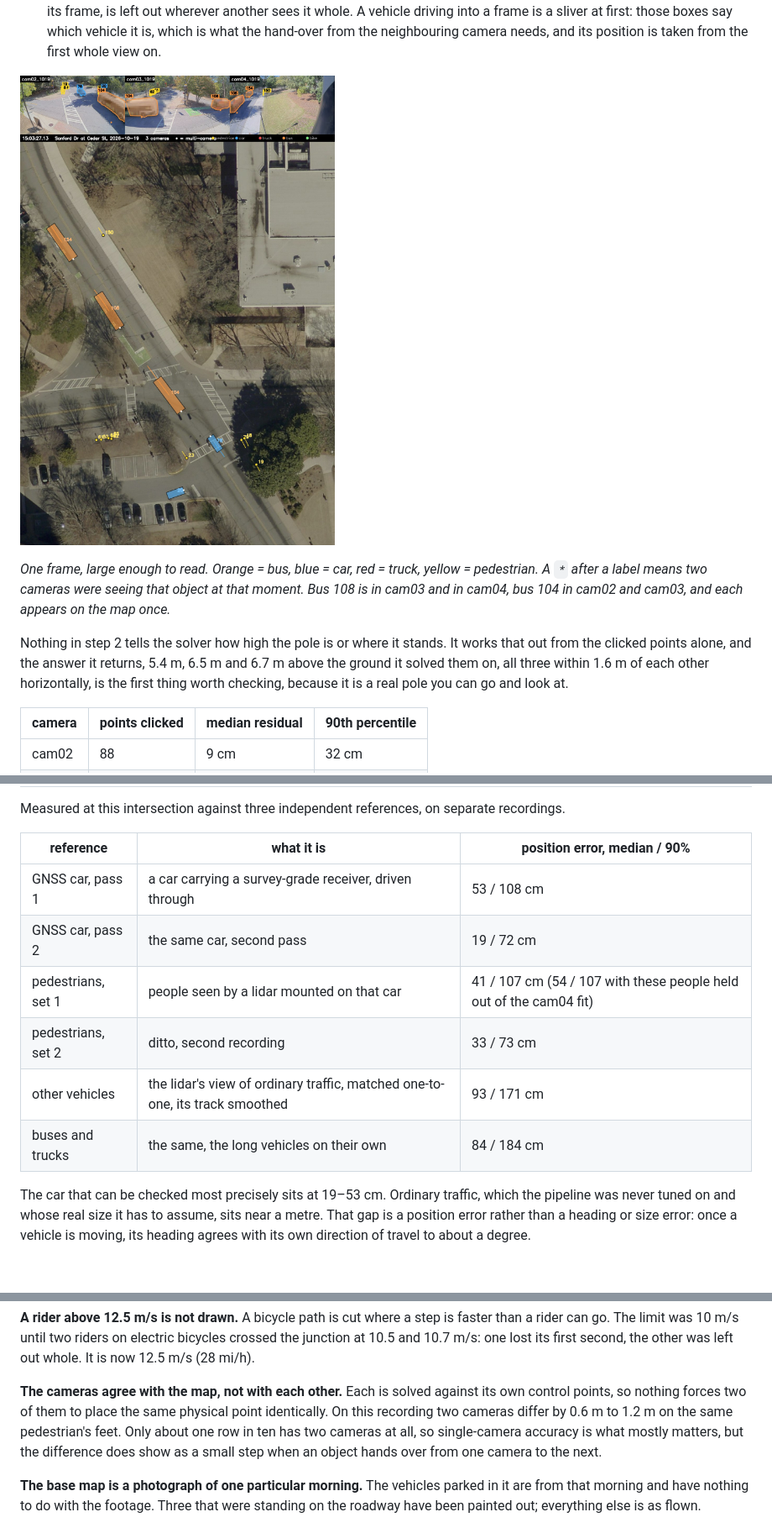
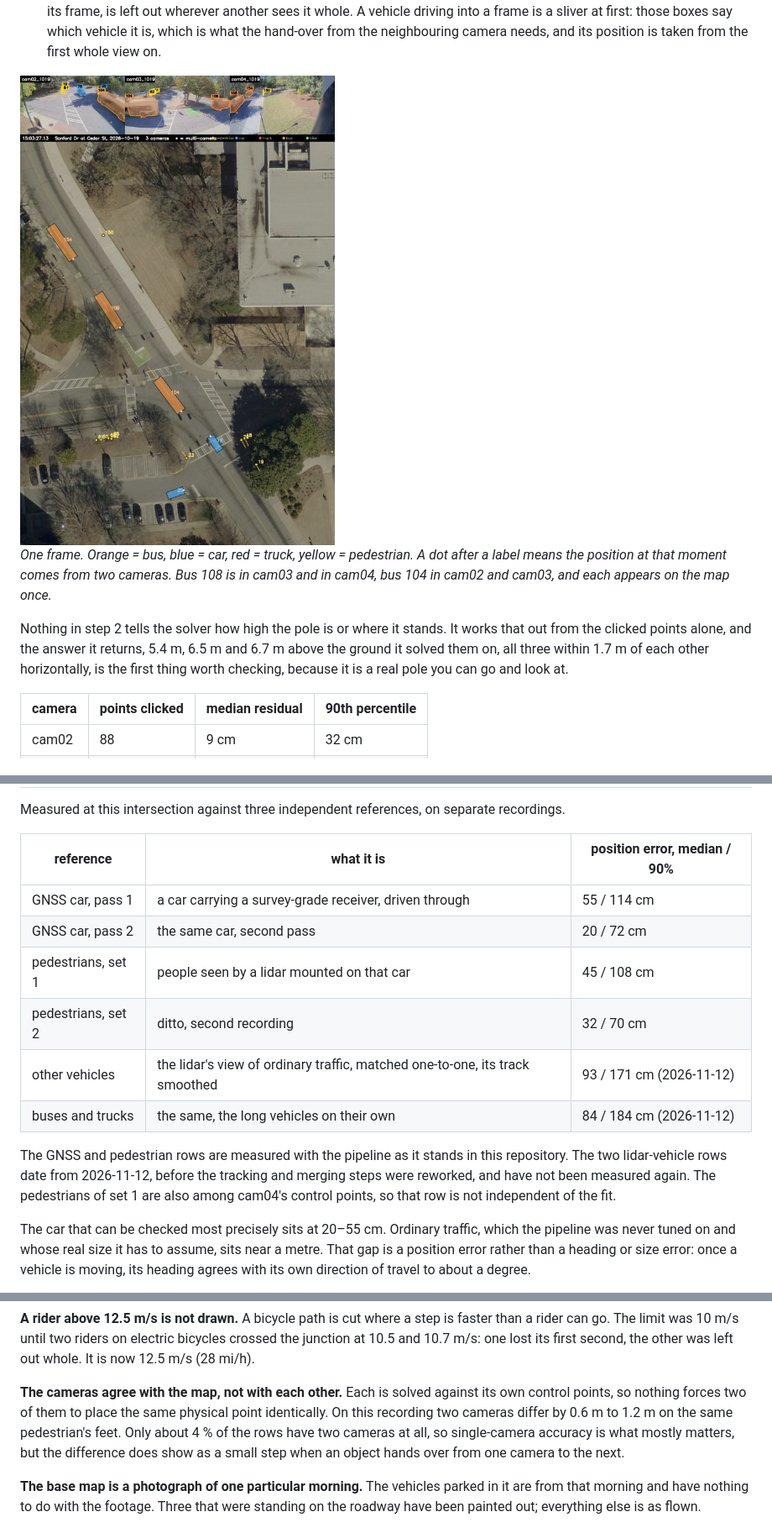
Before and after one commit to Franceswww/curbsight, a Markdown page: README.md, 3 parts joined by grey strips. Shown at 84% size. Drawn GitHub-style; pictures changed too: figures/fused_frame.jpg; blank space fills up the shorter version.

```diff
--- a/README.md
+++ b/README.md
@@ -187,15 +187,15 @@ pickup's path (1.47 s).
    is what the hand-over from the neighbouring camera needs, and its position is taken from the
    first whole view on.
 
-![Three cameras, one map](figures/fused_frame.jpg)
+<img src="figures/fused_frame.jpg" alt="Three cameras, one map" width="420">
 
-*One frame, large enough to read. Orange = bus, blue = car, red = truck, yellow = pedestrian. A `*`
-after a label means two cameras were seeing that object at that moment. Bus 108 is in cam03 and in
-cam04, bus 104 in cam02 and cam03, and each appears on the map once.*
+*One frame. Orange = bus, blue = car, red = truck, yellow = pedestrian. A dot after a label means
+the position at that moment comes from two cameras. Bus 108 is in cam03 and in cam04, bus 104 in
+cam02 and cam03, and each appears on the map once.*
 
 Nothing in step 2 tells the solver how high the pole is or where it stands. It works that out from
 the clicked points alone, and the answer it returns, 5.4 m, 6.5 m and 6.7 m above the ground it
-solved them on, all three within 1.6 m of each other horizontally, is the first thing worth
+solved them on, all three within 1.7 m of each other horizontally, is the first thing worth
 checking, because it is a real pole you can go and look at.
 
 | camera | points clicked | median residual | 90th percentile |
@@ -248,14 +248,19 @@ Measured at this intersection against three independent references, on separate
 
 | reference | what it is | position error, median / 90% |
 |---|---|---|
-| GNSS car, pass 1 | a car carrying a survey-grade receiver, driven through | 53 / 108 cm |
-| GNSS car, pass 2 | the same car, second pass | 19 / 72 cm |
-| pedestrians, set 1 | people seen by a lidar mounted on that car | 41 / 107 cm (54 / 107 with these people held out of the cam04 fit) |
-| pedestrians, set 2 | ditto, second recording | 33 / 73 cm |
-| other vehicles | the lidar's view of ordinary traffic, matched one-to-one, its track smoothed | 93 / 171 cm |
-| buses and trucks | the same, the long vehicles on their own | 84 / 184 cm |
+| GNSS car, pass 1 | a car carrying a survey-grade receiver, driven through | 55 / 114 cm |
+| GNSS car, pass 2 | the same car, second pass | 20 / 72 cm |
+| pedestrians, set 1 | people seen by a lidar mounted on that car | 45 / 108 cm |
+| pedestrians, set 2 | ditto, second recording | 32 / 70 cm |
+| other vehicles | the lidar's view of ordinary traffic, matched one-to-one, its track smoothed | 93 / 171 cm (2026-11-12) |
+| buses and trucks | the same, the long vehicles on their own | 84 / 184 cm (2026-11-12) |
 
-The car that can be checked most precisely sits at 19–53 cm. Ordinary traffic, which the pipeline
+The GNSS and pedestrian rows are measured with the pipeline as it stands in this repository. The
+two lidar-vehicle rows date from 2026-11-12, before the tracking and merging steps were reworked,
+and have not been measured again. The pedestrians of set 1 are also among cam04's control points,
+so that row is not independent of the fit.
+
+The car that can be checked most precisely sits at 20–55 cm. Ordinary traffic, which the pipeline
 was never tuned on and whose real size it has to assume, sits near a metre. That gap is a position
 error rather than a heading or size error: once a vehicle is moving, its heading agrees with its own
 direction of travel to about a degree.
@@ -430,8 +435,8 @@ can go. The limit was 10 m/s until two riders on electric bicycles crossed the j
 
 **The cameras agree with the map, not with each other.** Each is solved against its own control
 points, so nothing forces two of them to place the same physical point identically. On this
-recording two cameras differ by 0.6 m to 1.2 m on the same pedestrian's feet. Only about one row in
-ten has two cameras at all, so single-camera accuracy is what mostly matters, but the difference
+recording two cameras differ by 0.6 m to 1.2 m on the same pedestrian's feet. Only about 4 % of
+the rows have two cameras at all, so single-camera accuracy is what mostly matters, but the difference
 does show as a small step when an object hands over from one camera to the next.
 
 **The base map is a photograph of one particular morning.** The vehicles parked in it are from that
```
Also changed, not shown: other parts of README.md (+18 -18 lines).
